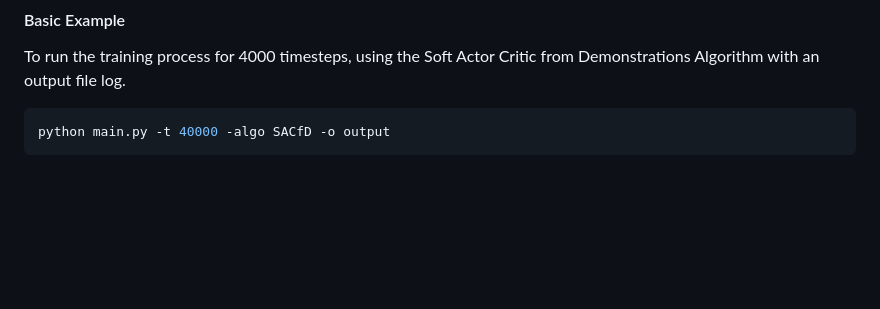
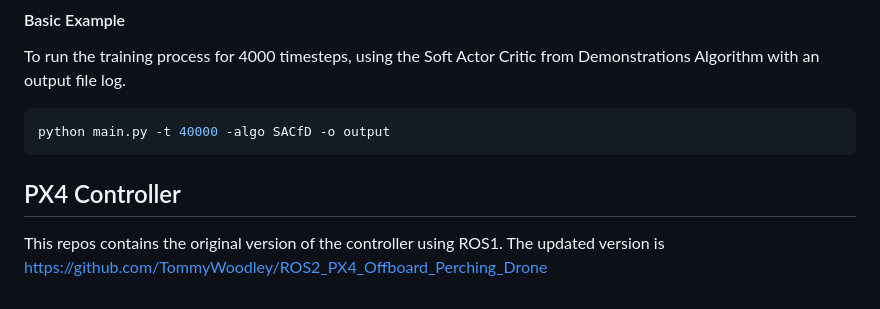
Before and after one commit to kyrran/oldDrone, a Markdown page: src/README.md, the part around one of its changes. GitHub-like rendering; blank space fills up the shorter version.

````diff
--- a/src/README.md
+++ b/src/README.md
@@ -48,3 +53,7 @@ To run the training process for 4000 timesteps, using the Soft Actor Critic from
 ```sh
 python main.py -t 40000 -algo SACfD -o output
 ```
+
+## PX4 Controller
+This repos contains the original version of the controller using ROS1.
+The updated version is [https://github.com/TommyWoodley/ROS2_PX4_Offboard_Perching_Drone](https://github.com/TommyWoodley/ROS2_PX4_Offboard_Perching_Drone)
````
Also changed, not shown: other parts of src/README.md (+5 -0 lines).
